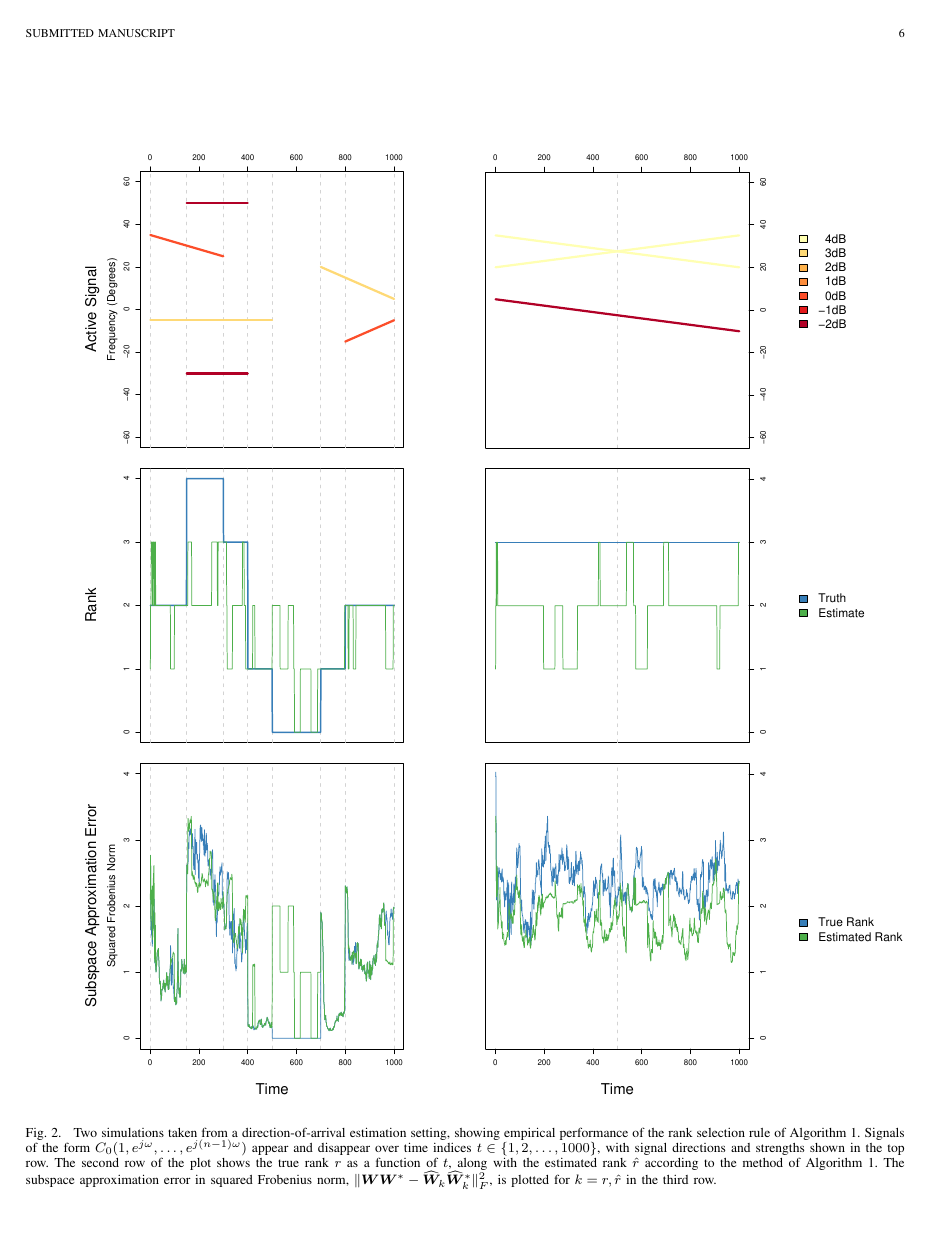
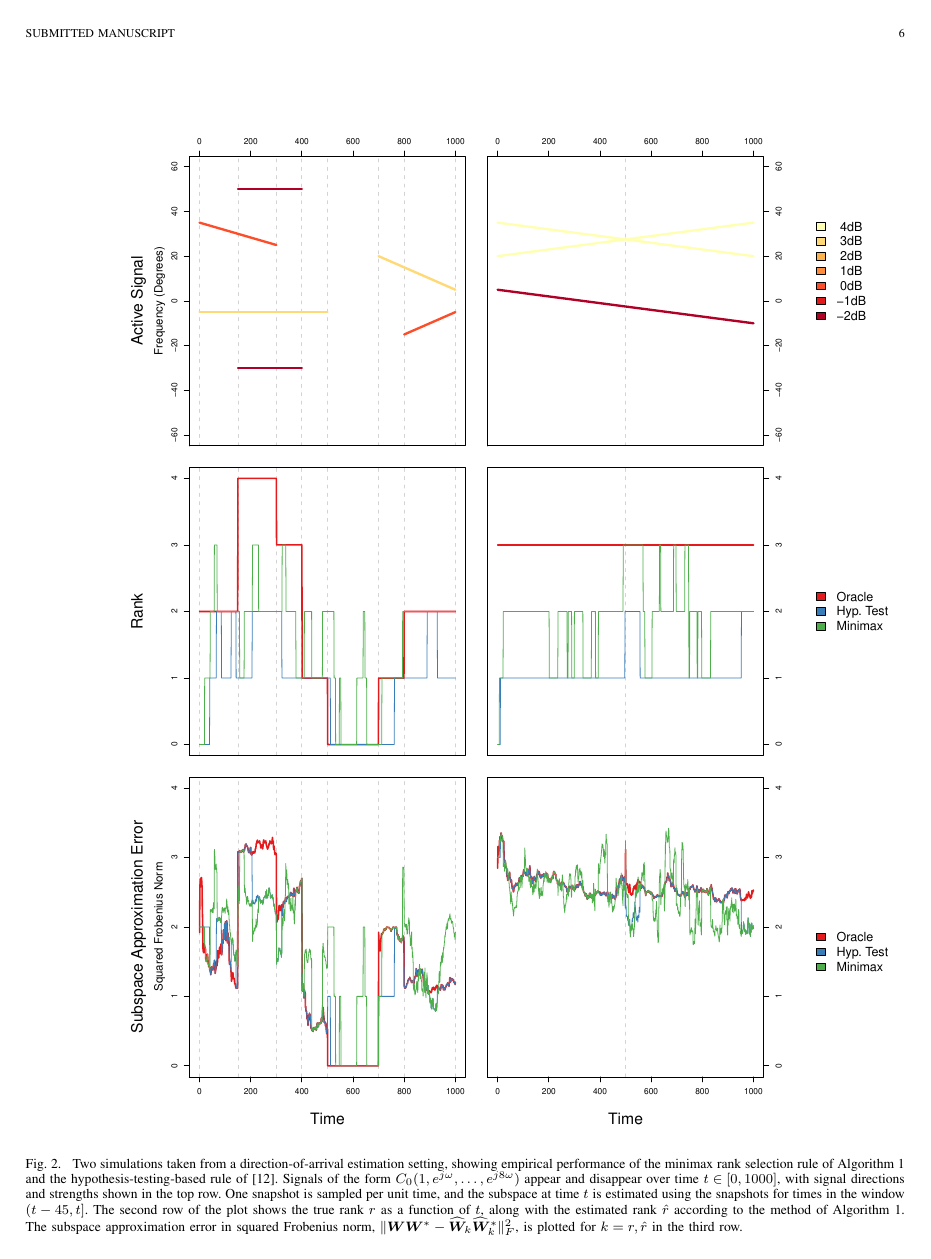
Before and after one commit to patperry/minimax-rank-est, a LaTeX paper (PerryWolfeRankEst09.tex): page 6 of 10 before the commit and page 6 of 9 after it. Compiled offline with pdfLaTeX.

Commit message:
Integrate new DOA sim figure into paper

```diff
--- a/PerryWolfeRankEst09.tex
+++ b/PerryWolfeRankEst09.tex
@@ -634,11 +634,12 @@ Having derived a rank selection rule in the preceding section and investigated i
     \centering
 %    \hspace{1cm}\subfigure{\includegraphics[width=0.396\columnwidth]{plots/sim1}}\hfill%
 %    \subfigure{\includegraphics[width=0.5\columnwidth]{plots/sim2}}
-    \hspace{1cm}\subfigure{\includegraphics[width=0.792\columnwidth]{plots/sim1}}\hfill%
-    \subfigure{\includegraphics[width=\columnwidth]{plots/sim2}}
-    \caption{\label{F:simulations} Two simulations taken from a direction-of-arrival estimation setting, showing empirical performance of the rank selection rule of Algorithm~\ref{A:rank-selection}.  Signals of the form  %\va(\omega) =
-    $C_0 ( 1, e^{j \omega}, \ldots, e^{j (n-1) \omega})$
-        appear and disappear over time indices $t \in \{1, 2, \ldots, 1000\}$, with signal directions and strengths shown in the top row.  The second row of the plot shows the true rank $r$ as a function of $t$, along with the estimated rank $\hat r$ according to the method of Algorithm~\ref{A:rank-selection}.  The subspace approximation error in squared Frobenius norm, $\|\mW \mW^\ast - \mhW_k \mhW^\ast_k \|_F^2$, is plotted for $k = r, \hat r$ in the third row.
+%    \hspace{1cm}\subfigure{\includegraphics[width=0.792\columnwidth]{plots/sim1}}\hfill%
+%    \subfigure{\includegraphics[width=\columnwidth]{plots/sim2}}
+    \includegraphics[width=2.1\columnwidth]{plots/doa-sim}
+    \caption{\label{F:simulations} Two simulations taken from a direction-of-arrival estimation setting, showing empirical performance of the minimax rank selection rule of Algorithm~\ref{A:rank-selection} and the hypothesis-testing-based rule of~\cite{kritchman2008dnc}.  Signals of the form  %\va(\omega) =
+    $C_0 ( 1, e^{j \omega}, \ldots, e^{j 8 \omega})$
+        appear and disappear over time $t \in [0,1000]$, with signal directions and strengths shown in the top row.  One snapshot is sampled per unit time, and the subspace at time $t$ is estimated using the snapshots for times in the window $(t-45,t]$.  The second row of the plot shows the true rank $r$ as a function of $t$, along with the estimated rank $\hat r$ according to the method of Algorithm~\ref{A:rank-selection}.  The subspace approximation error in squared Frobenius norm, $\|\mW \mW^\ast - \mhW_k \mhW^\ast_k \|_F^2$, is plotted for $k = r, \hat r$ in the third row.
         }
 \end{figure*}
 
```
Also changed, not shown: PerryWolfeRankEst09.tex (9 more changed lines).
